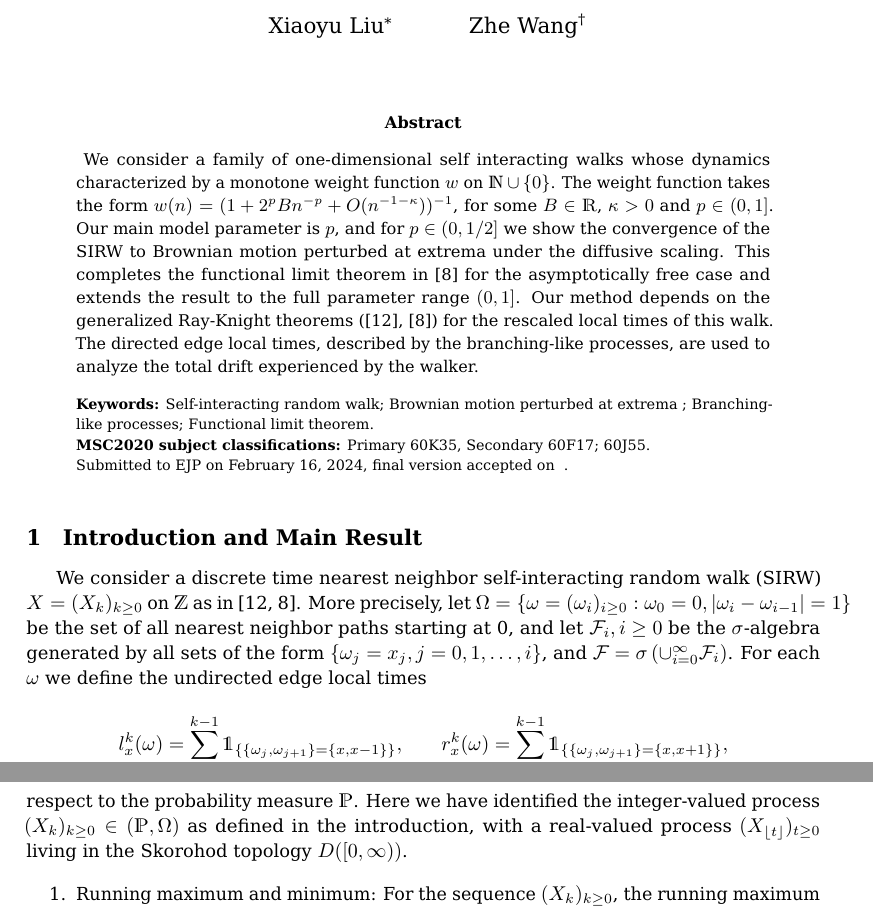
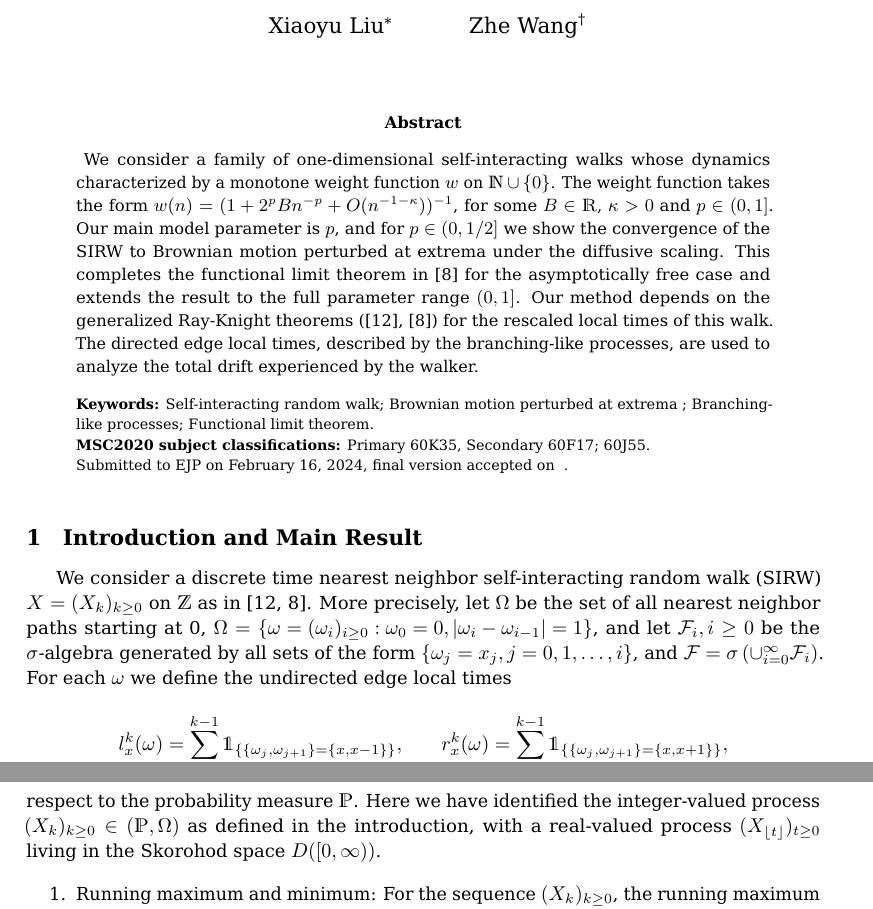
Before and after one commit to Feliconut/sirw-research, a LaTeX document (paper-draft/ejp/Convergence of AF-SIRW to BMPE.tex): two parts of pages 1 and 5 of 24, joined at a grey line, cut so that both start at the same text. Compiled offline with pdfLaTeX.

Commit message:
minor changes before submission

```diff
--- a/paper-draft/ejp/Convergence of AF-SIRW to BMPE.tex
+++ b/paper-draft/ejp/Convergence of AF-SIRW to BMPE.tex
@@ -148,7 +148,7 @@ asymptotically-free self-interacting random walks to Brownian motion perturbed a
 
 \ABSTRACT{
 	% We show convergence of a family of one-dimensional self-interacting random walks to Brownian motion perturbed at extrema under the diffusive scaling. This completes the functional limit theorem in \cite{KMP23} for the asymptotically free case. We deal with the case $0<p \leq \frac{1}{2}$, where $p$ is a parameter governing the asymptotic behavior of single-site transitions.
-	We consider a family of one-dimensional self interacting walks whose dynamics characterized by a monotone weight function $w$ on $\mathbb{N}\cup \{0\}$. The weight function takes the form $w(n) = (1 + 2^p Bn^{-p} + O(n^{-1-\kappa}))^{-1}$, for some $B \in \mathbb{R} $, $\kappa>0$ and $p\in (0,1]$.
+	We consider a family of one-dimensional self-interacting walks whose dynamics characterized by a monotone weight function $w$ on $\mathbb{N}\cup \{0\}$. The weight function takes the form $w(n) = (1 + 2^p Bn^{-p} + O(n^{-1-\kappa}))^{-1}$, for some $B \in \mathbb{R} $, $\kappa>0$ and $p\in (0,1]$.
 	Our main model parameter is $p$, and for $p\in (0,1/2]$ we show the convergence of the SIRW to Brownian motion perturbed at extrema under the diffusive scaling. This completes the functional limit theorem in [8] for the asymptotically free case and extends the result to the full parameter range $(0,1]$.
 	Our method depends on the generalized Ray-Knight theorems (\cite{T96}, \cite{KMP23}) for the rescaled local times of this walk.
 	The directed edge local times, described by the branching-like processes, are used to analyze the total drift experienced by the walker.
@@ -202,7 +202,7 @@ asymptotically-free self-interacting random walks to Brownian motion perturbed a
 
 
 
-We consider a discrete time nearest neighbor self-interacting random walk (SIRW) $X = (X_k)_{k\geq 0}$ on $\mathbb{Z}$ as in \cite{T96,KMP23}. More precisely, let $\Omega = \left\{\omega = (\omega_i)_{i \geq 0}: \omega_0 = 0, |\omega_i - \omega_{i - 1}| = 1 \right\}$ be the set of all nearest neighbor paths starting at 0, and let $\mathcal{F}_i, i \ge 0$ be the $\sigma$-algebra generated by all sets of the form $\{\omega_j = x_j, j = 0, 1, \ldots, i\} $, and $\mathcal{F} = \sigma\left( \cup_{i = 0}^\infty   \mathcal{F}_i\right)$. For each $\omega$ we define the undirected edge local times
+We consider a discrete time nearest neighbor self-interacting random walk (SIRW) $X = (X_k)_{k\geq 0}$ on $\mathbb{Z}$ as in \cite{T96,KMP23}. More precisely, let $\Omega$ be the set of all nearest neighbor paths starting at 0, $\Omega = \left\{\omega = (\omega_i)_{i \geq 0}: \omega_0 = 0, |\omega_i - \omega_{i - 1}| = 1 \right\}$, and let $\mathcal{F}_i, i \ge 0$ be the $\sigma$-algebra generated by all sets of the form $\{\omega_j = x_j, j = 0, 1, \ldots, i\} $, and $\mathcal{F} = \sigma\left( \cup_{i = 0}^\infty   \mathcal{F}_i\right)$. For each $\omega$ we define the undirected edge local times
 
 \[
 l_x^k(\omega) = \sum_{j=0}^{k-1} \mathbb{1}_{ \left\{  \left\{\omega_j, \omega_{j+1}\right\} =  \left\{x,x-1\right\} \right\} }, \qquad
@@ -368,7 +368,7 @@ In section \ref{sec: proof of main}, we outline the proof of Theorem \ref{th: ma
 
 % Now we introduce notations for some random variables related to the SIRW $(X_k)_{k\geq0}$ that are important in our analysis.
 	Here we collect some notation related to the SIRW $(X_k)_{k \ge 0}$.
-	We denote by $\mathbb{P}$ the probability measure on $D([0,\infty))$ induced by $(X_k)_{k\geq 0}$, and by $\mathbb{E}$ the expectation with respect to the probability measure $\mathbb{P}$. Here we have identified the integer-valued process $(X_k)_{k \ge 0} \in (\mathbb{P}, \Omega)$ as defined in the introduction, with a real-valued process $(X_{\lfloor t \rfloor})_{t \ge 0}$ living in the Skorohod topology $D([0,\infty))$.
+	We denote by $\mathbb{P}$ the probability measure on $D([0,\infty))$ induced by $(X_k)_{k\geq 0}$, and by $\mathbb{E}$ the expectation with respect to the probability measure $\mathbb{P}$. Here we have identified the integer-valued process $(X_k)_{k \ge 0} \in (\mathbb{P}, \Omega)$ as defined in the introduction, with a real-valued process $(X_{\lfloor t \rfloor})_{t \ge 0}$ living in the Skorohod space $D([0,\infty))$.
 \begin{enumerate}
 	\item Running maximum and minimum: For the sequence $(X_k)_{k \ge 0}$, the running maximum at time $k$ is defined as $S_k = \sup\{X_i : i \le k\}$. Similarly, the running minimum at time $k$ is given by $I_k = \inf \left\{X_i: i \le k\right\}$.
 	\item
```
